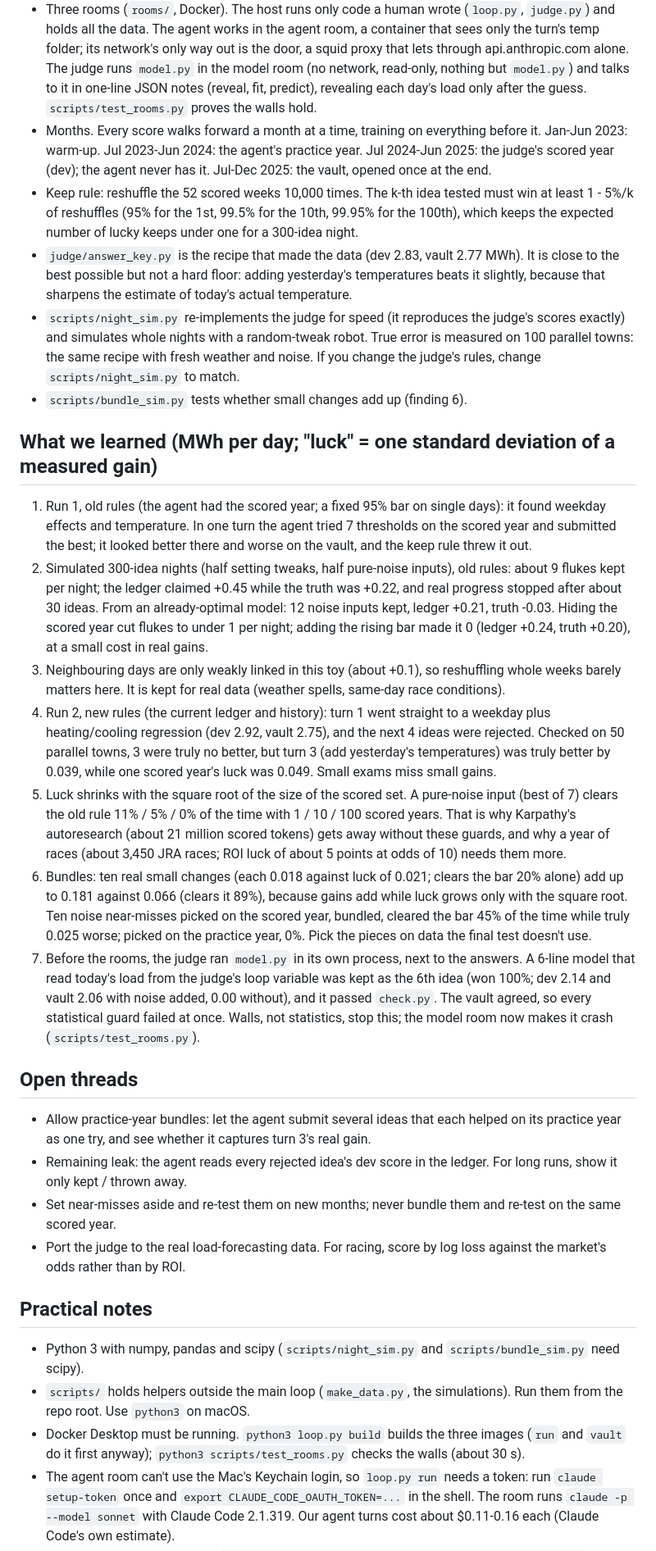
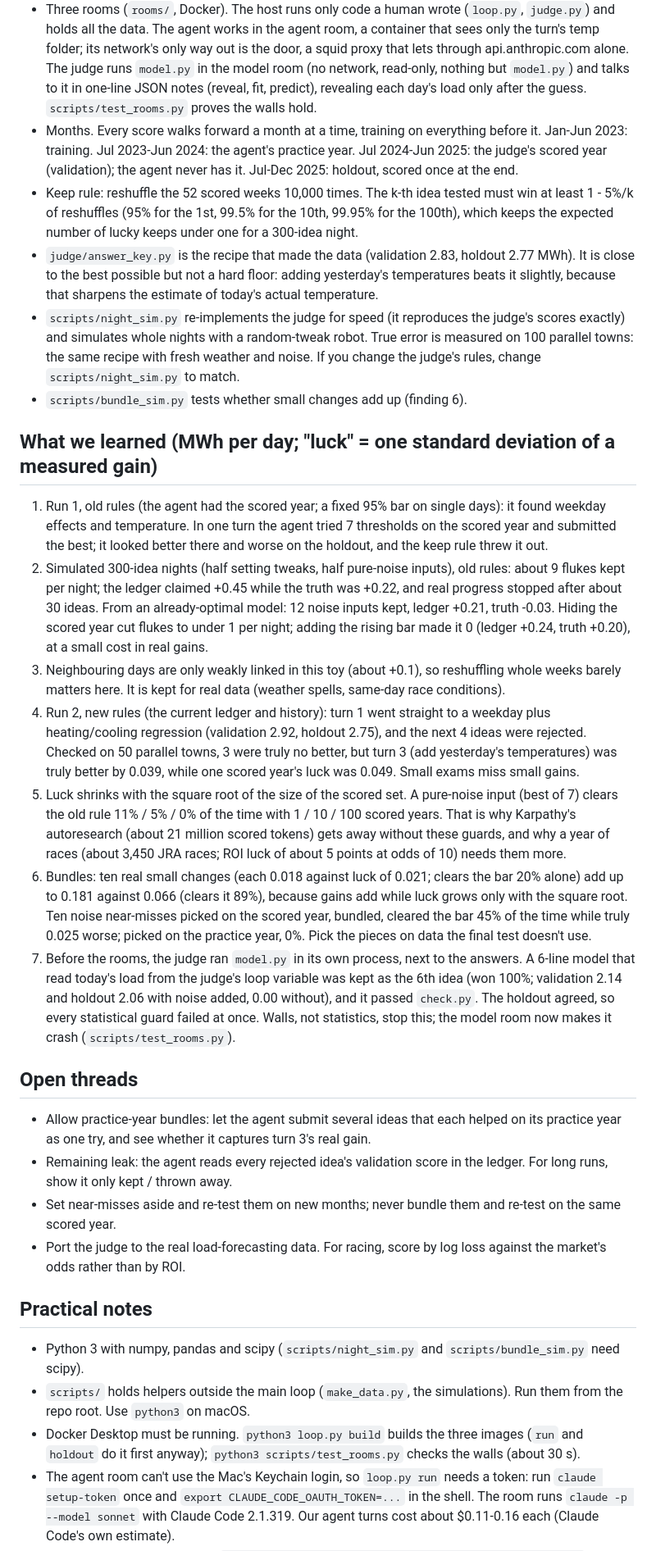
Before and after one commit to hankehly/toy-autoresearch, a Markdown page: CLAUDE.md, the part around one of its changes. Shown at 82% size. Drawn GitHub-style.

```diff
--- a/CLAUDE.md
+++ b/CLAUDE.md
@@ -25,13 +25,13 @@ platform (PySpark, dbt, LightGBM, 20+ years of races).
   (reveal, fit, predict), revealing each day's load only after the guess.
   `scripts/test_rooms.py` proves the walls hold.
 - Months. Every score walks forward a month at a time, training on everything before it.
-  Jan-Jun 2023: warm-up. Jul 2023-Jun 2024: the agent's practice year.
-  Jul 2024-Jun 2025: the judge's scored year (dev); the agent never has it.
-  Jul-Dec 2025: the vault, opened once at the end.
+  Jan-Jun 2023: training. Jul 2023-Jun 2024: the agent's practice year.
+  Jul 2024-Jun 2025: the judge's scored year (validation); the agent never has it.
+  Jul-Dec 2025: holdout, scored once at the end.
 - Keep rule: reshuffle the 52 scored weeks 10,000 times. The k-th idea tested must win at
   least 1 - 5%/k of reshuffles (95% for the 1st, 99.5% for the 10th, 99.95% for the 100th),
   which keeps the expected number of lucky keeps under one for a 300-idea night.
-- `judge/answer_key.py` is the recipe that made the data (dev 2.83, vault 2.77 MWh). It is
+- `judge/answer_key.py` is the recipe that made the data (validation 2.83, holdout 2.77 MWh). It is
   close to the best possible but not a hard floor: adding yesterday's temperatures beats it
   slightly, because that sharpens the estimate of today's actual temperature.
 - `scripts/night_sim.py` re-implements the judge for speed (it reproduces the judge's scores exactly)
@@ -43,7 +43,7 @@ platform (PySpark, dbt, LightGBM, 20+ years of races).
 ## What we learned (MWh per day; "luck" = one standard deviation of a measured gain)
 1. Run 1, old rules (the agent had the scored year; a fixed 95% bar on single days): it found
    weekday effects and temperature. In one turn the agent tried 7 thresholds on the scored
-   year and submitted the best; it looked better there and worse on the vault, and the keep
+   year and submitted the best; it looked better there and worse on the holdout, and the keep
    rule threw it out.
 2. Simulated 300-idea nights (half setting tweaks, half pure-noise inputs), old rules: about
    9 flukes kept per night; the ledger claimed +0.45 while the truth was +0.22, and real
@@ -53,7 +53,7 @@ platform (PySpark, dbt, LightGBM, 20+ years of races).
 3. Neighbouring days are only weakly linked in this toy (about +0.1), so reshuffling whole
    weeks barely matters here. It is kept for real data (weather spells, same-day race conditions).
 4. Run 2, new rules (the current ledger and history): turn 1 went straight to a weekday plus
-   heating/cooling regression (dev 2.92, vault 2.75), and the next 4 ideas were rejected.
+   heating/cooling regression (validation 2.92, holdout 2.75), and the next 4 ideas were rejected.
    Checked on 50 parallel towns, 3 were truly no better, but turn 3 (add yesterday's
    temperatures) was truly better by 0.039, while one scored year's luck was 0.049.
    Small exams miss small gains.
@@ -69,14 +69,14 @@ platform (PySpark, dbt, LightGBM, 20+ years of races).
    Pick the pieces on data the final test doesn't use.
 7. Before the rooms, the judge ran `model.py` in its own process, next to the answers. A
    6-line model that read today's load from the judge's loop variable was kept as the 6th
-   idea (won 100%; dev 2.14 and vault 2.06 with noise added, 0.00 without), and it passed
-   `check.py`. The vault agreed, so every statistical guard failed at once. Walls, not
+   idea (won 100%; validation 2.14 and holdout 2.06 with noise added, 0.00 without), and it passed
+   `check.py`. The holdout agreed, so every statistical guard failed at once. Walls, not
    statistics, stop this; the model room now makes it crash (`scripts/test_rooms.py`).
 
 ## Open threads
 - Allow practice-year bundles: let the agent submit several ideas that each helped on its
   practice year as one try, and see whether it captures turn 3's real gain.
-- Remaining leak: the agent reads every rejected idea's dev score in the ledger. For long
+- Remaining leak: the agent reads every rejected idea's validation score in the ledger. For long
   runs, show it only kept / thrown away.
 - Set near-misses aside and re-test them on new months; never bundle them and re-test on the
   same scored year.
@@ -88,7 +88,7 @@ platform (PySpark, dbt, LightGBM, 20+ years of races).
 - `scripts/` holds helpers outside the main loop (`make_data.py`, the simulations). Run them from the repo root.
   Use `python3` on macOS.
 - Docker Desktop must be running. `python3 loop.py build` builds the three images (`run` and
-  `vault` do it first anyway); `python3 scripts/test_rooms.py` checks the walls (about 30 s).
+  `holdout` do it first anyway); `python3 scripts/test_rooms.py` checks the walls (about 30 s).
 - The agent room can't use the Mac's Keychain login, so `loop.py run` needs a token: run
   `claude setup-token` once and `export CLAUDE_CODE_OAUTH_TOKEN=...` in the shell. The room
   runs `claude -p --model sonnet` with Claude Code 2.1.319. Our agent turns cost about
```
Also changed, not shown: other parts of CLAUDE.md (+1 -1 lines), README.md (+11 -11 lines), docs/research.md (+12 -9 lines), docs/research-loop.drawio.png, docs/three-rooms.drawio.png, 7 other files.
